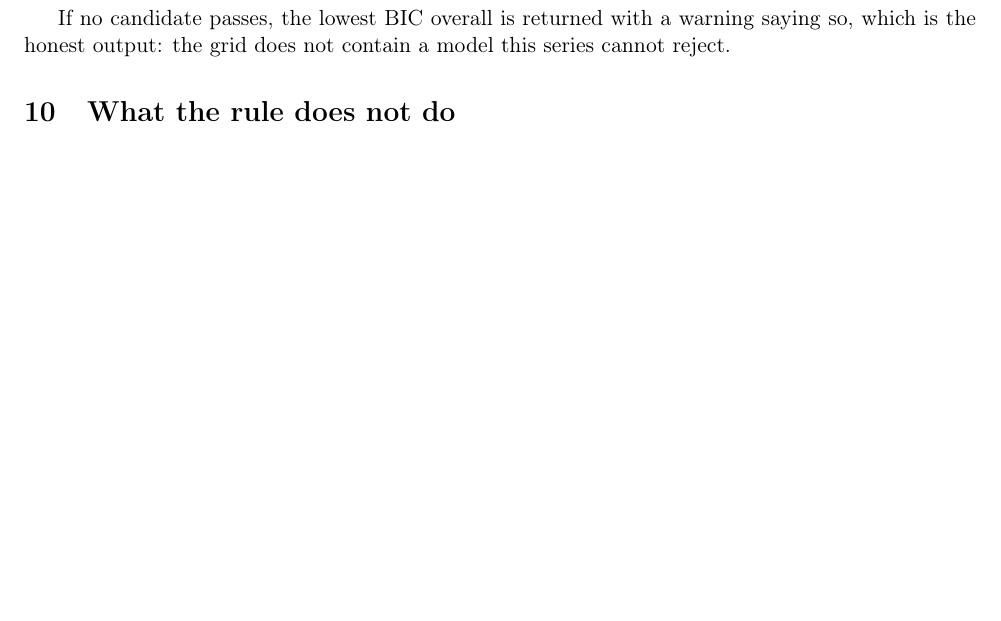
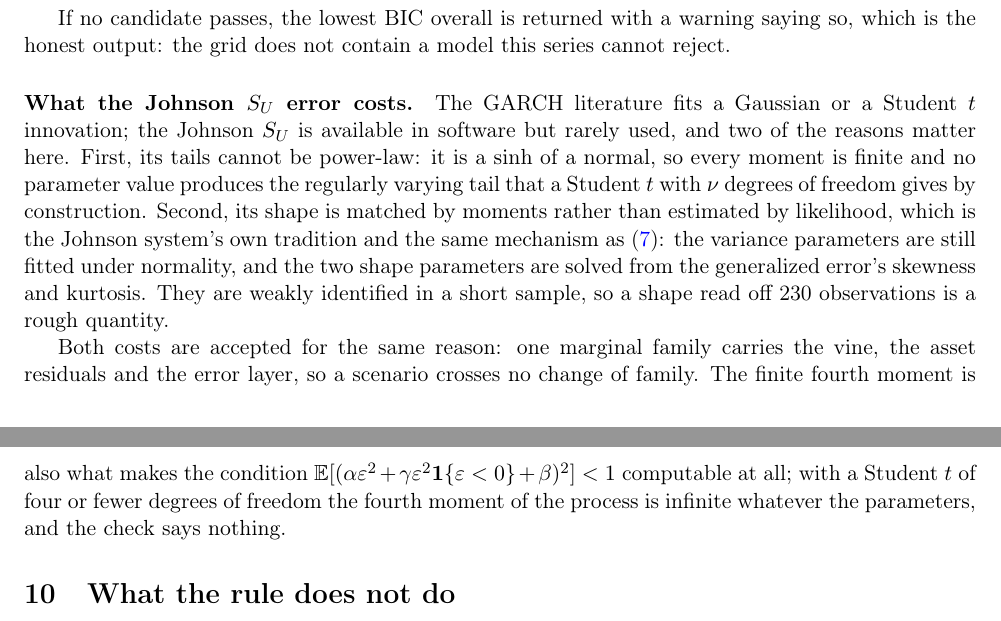
Before and after one commit to mamadouyamar/CVineMarketGen, a LaTeX paper (docs/methods-note/methods-note.tex): part of page 6 of 6 before the commit and two parts of pages 6 and 7 of 7 after it, the two joined at a grey line, cut so that both start at the same text, the shorter picture padded with empty space. Compiled offline with pdfLaTeX.

Commit message:
Say which error each candidate is tested with, and what that error costs
Section 6.2 of notebook 04 tested 28 candidates without naming the
distribution the test assumes. It was stated once, two subsections earlier,
while 5.1 names a Gaussian innovation for the likelihood and 7 names a
Johnson SU for the paths: three sections, three distributions, and the one
that decides admissibility was the one not repeated where it decides. The
section now says it, and names the keyword.

The methods note gains what the Johnson SU error costs, since the literature
uses a Gaussian or a Student t. Its tails cannot be power-law, being a sinh of
a normal, and its shape is matched by moments rather than by likelihood, so a
shape read off 230 observations is rough. Both are accepted because one
marginal family carries the vine, the asset residuals and the error layer, and
because a finite fourth moment is what makes the GARCH fourth-moment
condition computable at all. Seven pages now.

Co-Authored-By: Claude Opus 5 (1M context) <noreply@anthropic.com>

```diff
--- a/docs/methods-note/methods-note.tex
+++ b/docs/methods-note/methods-note.tex
@@ -389,6 +389,27 @@ If no candidate passes, the lowest BIC overall is returned with a warning
 saying so, which is the honest output: the grid does not contain a model this
 series cannot reject.
 
+\paragraph{What the Johnson \texorpdfstring{$S_U$}{SU} error costs.} The
+GARCH literature fits a Gaussian or a Student $t$ innovation; the Johnson
+$S_U$ is available in software but rarely used, and two of the reasons matter
+here. First, its tails cannot be power-law: it is a $\sinh$ of a normal, so
+every moment is finite and no parameter value produces the regularly varying
+tail that a Student $t$ with $\nu$ degrees of freedom gives by construction.
+Second, its shape is matched by moments rather than estimated by likelihood,
+which is the Johnson system's own tradition and the same mechanism as
+\eqref{eq:cumulants}: the variance parameters are still fitted under
+normality, and the two shape parameters are solved from the generalized
+error's skewness and kurtosis. They are weakly identified in a short sample,
+so a shape read off 230 observations is a rough quantity.
+
+Both costs are accepted for the same reason: one marginal family carries the
+vine, the asset residuals and the error layer, so a scenario crosses no change
+of family. The finite fourth moment is also what makes the condition
+$\mathbb E[(\alpha \varepsilon^2 + \gamma \varepsilon^2 \mathbf 1\{\varepsilon < 0\}
++ \beta)^2] < 1$ computable at all; with a Student $t$ of four or fewer degrees
+of freedom the fourth moment of the process is infinite whatever the
+parameters, and the check says nothing.
+
 \section{What the rule does not do}
 
 Three limits are worth stating plainly. The betas are estimated by ordinary
```
Also changed, not shown: docs/superpowers/specs/2026-09-27-notebook-04-builder.py.txt (+5 -0 lines), docs/methods-note/methods-note.pdf, 1 other file.
